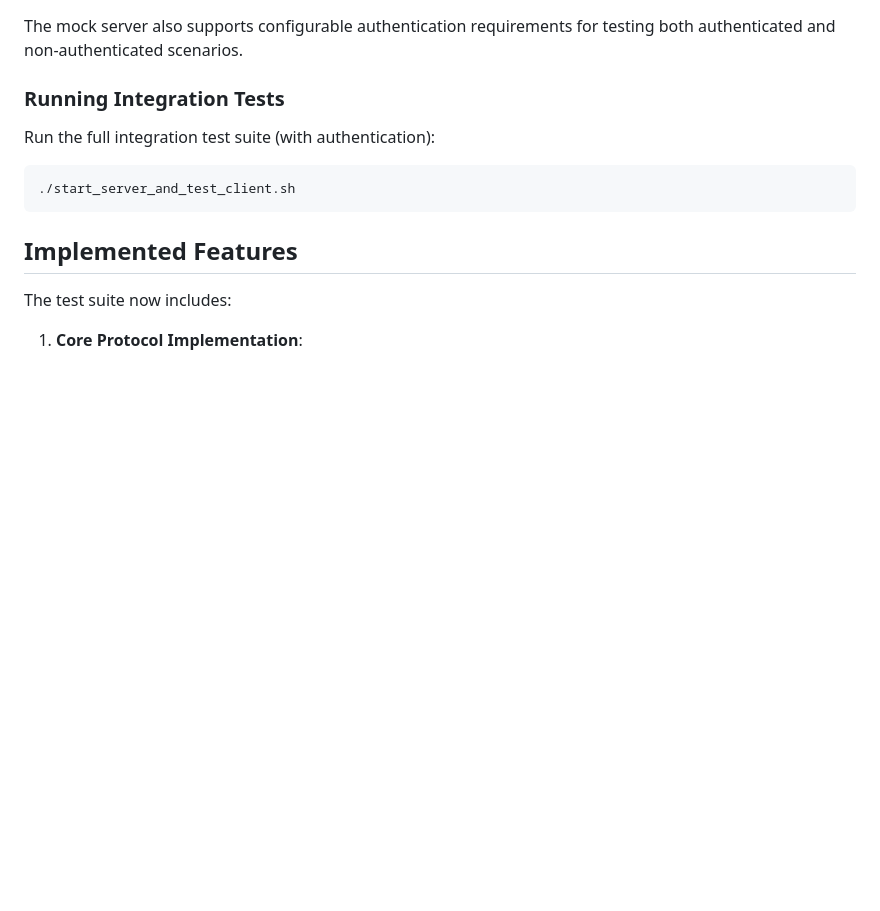
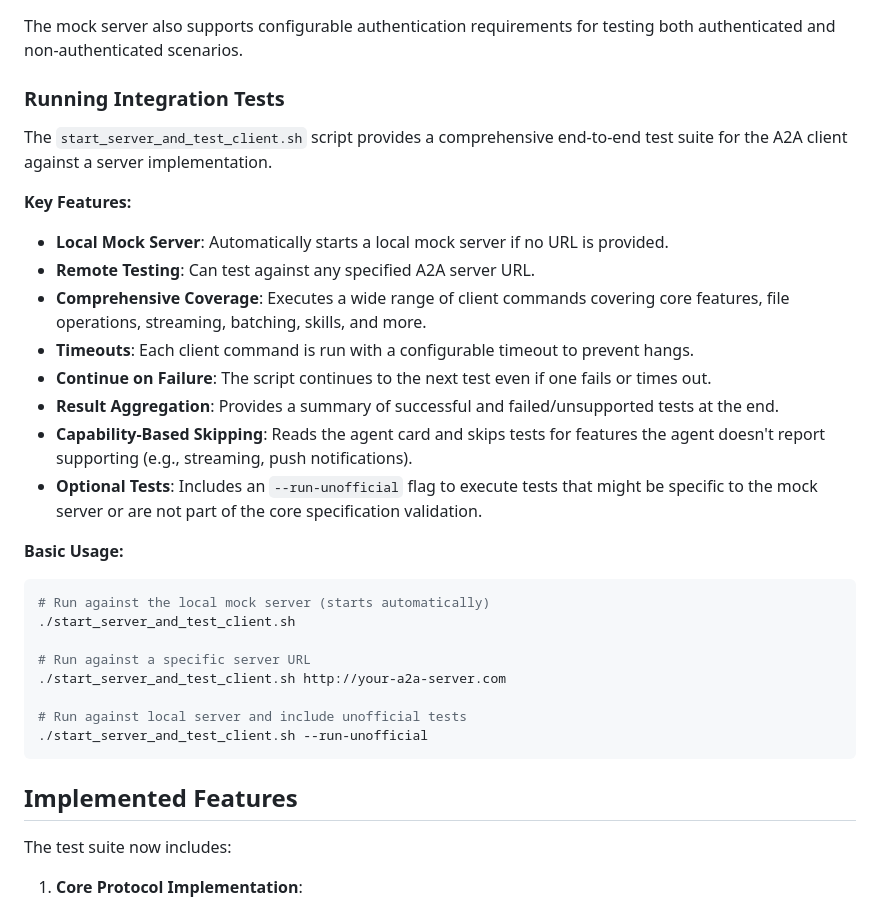
Before and after one commit to robert-at-pretension-io/A2A, a Markdown page: README.md, the part around the change. Rendered like a GitHub page; blank space fills up the shorter version.

Commit message:
docs: Update README with details on integration test script

````diff
--- a/README.md
+++ b/README.md
@@ -108,10 +108,29 @@ The mock server also supports configurable authentication requirements for testi
 
 ### Running Integration Tests
 
-Run the full integration test suite (with authentication):
+The `start_server_and_test_client.sh` script provides a comprehensive end-to-end test suite for the A2A client against a server implementation.
+
+**Key Features:**
+*   **Local Mock Server**: Automatically starts a local mock server if no URL is provided.
+*   **Remote Testing**: Can test against any specified A2A server URL.
+*   **Comprehensive Coverage**: Executes a wide range of client commands covering core features, file operations, streaming, batching, skills, and more.
+*   **Timeouts**: Each client command is run with a configurable timeout to prevent hangs.
+*   **Continue on Failure**: The script continues to the next test even if one fails or times out.
+*   **Result Aggregation**: Provides a summary of successful and failed/unsupported tests at the end.
+*   **Capability-Based Skipping**: Reads the agent card and skips tests for features the agent doesn't report supporting (e.g., streaming, push notifications).
+*   **Optional Tests**: Includes an `--run-unofficial` flag to execute tests that might be specific to the mock server or are not part of the core specification validation.
+
+**Basic Usage:**
 
 ```bash
+# Run against the local mock server (starts automatically)
 ./start_server_and_test_client.sh
+
+# Run against a specific server URL
+./start_server_and_test_client.sh http://your-a2a-server.com
+
+# Run against local server and include unofficial tests
+./start_server_and_test_client.sh --run-unofficial
 ```
 
 ## Implemented Features
````
